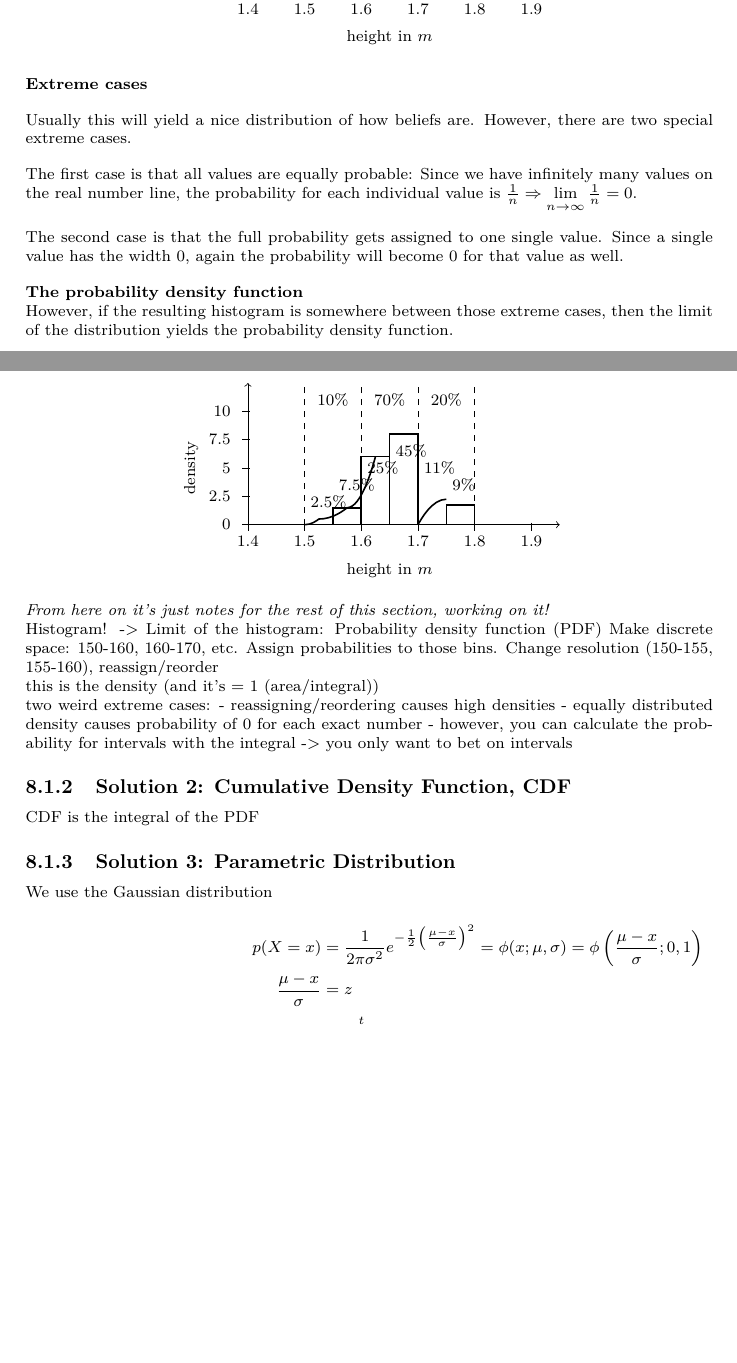
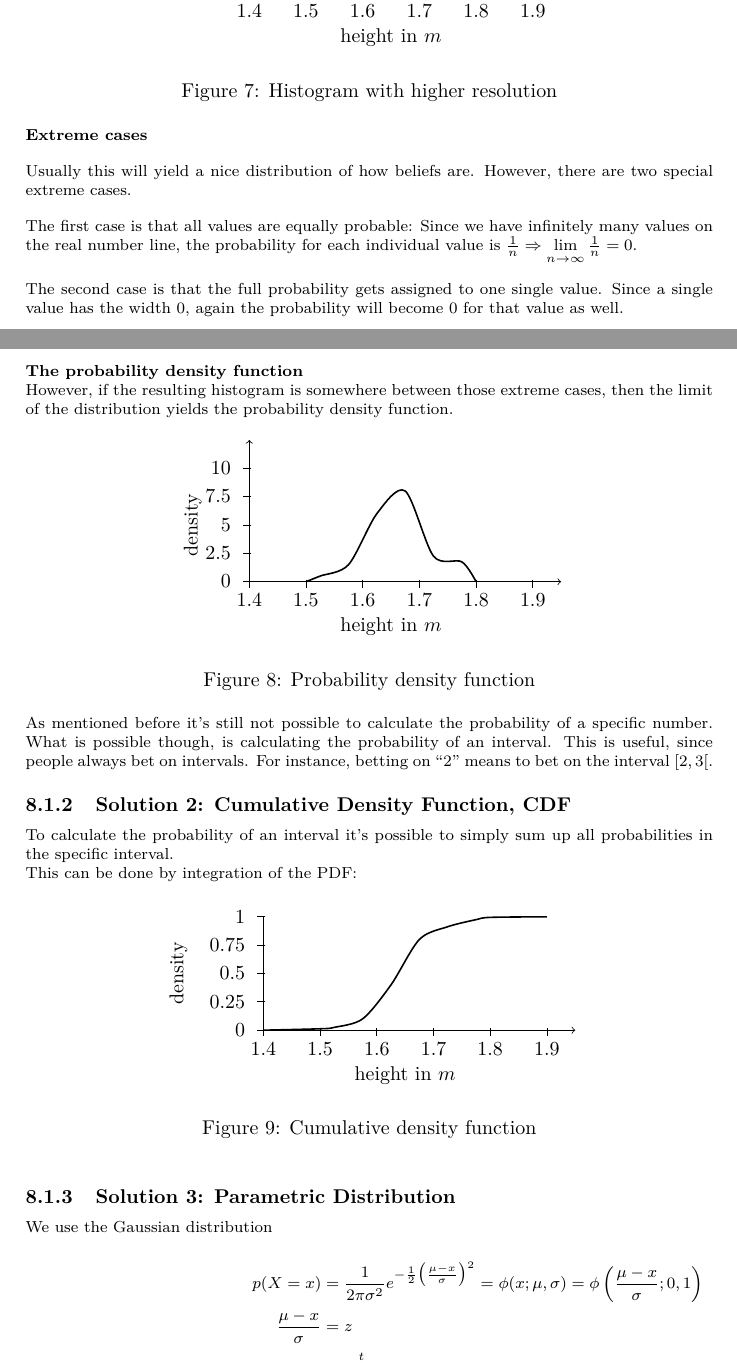
Before and after one commit to AndreaSuckro/PMPC, a LaTeX document (Script/Notes.tex, which reads Script/chapters/2014-05-09.tex): two parts of pages 21 and 22 of 36 before the commit and two parts of pages 21 and 22 of 38 after it, joined at a grey line, cut so that both start at the same text, the shorter picture padded with empty space. Compiled offline with pdfLaTeX.

Commit message:
pdf to cdf in 05-09

```diff
--- a/Script/chapters/2014-05-09.tex
+++ b/Script/chapters/2014-05-09.tex
@@ -65,7 +67,8 @@ Note that \textbf{the area describes the probability}. For the second box, one w
 
 For a finer granularity one can now change the resolution of the bins and split the probabilities among them.
 
-\begin{center}
+\begin{figure}[h]
+\centering
 \begin{tikzpicture}
 
   % horizontal axis
@@ -128,7 +131,8 @@ For a finer granularity one can now change the resolution of the bins and split
   \draw[thin, dashed] (4, 0) -- (4, 2.5);
 
 \end{tikzpicture}
-\end{center}
+\caption{Histogram with higher resolution}
+\end{figure}
 
 \textbf{Extreme cases}
 \vspace{1em}
@@ -143,13 +147,13 @@ The first case is that all values are equally probable: Since we have infinitely
 
 The second case is that the full probability gets assigned to one single value. Since a single value has the width 0, again the probability will become 0 for that value as well.
 
-\vspace{1em}
-
+\newpage
 \textbf{The probability density function}
 
 However, if the resulting histogram is somewhere between those extreme cases, then the limit of the distribution yields the probability density function.
 
-\begin{center}
+\begin{figure}[h]
+\centering
 \begin{tikzpicture}
 
   % horizontal axis
@@ -183,56 +187,58 @@ However, if the resulting histogram is somewhere between those extreme cases, th
   % axis label
   \draw (-1,1) node[rotate=90] {density};
 
-  % first box
-  \draw[thick] (1.0, 0.0) parabola (1.25, 0.1) parabola (1.75, 0.3) parabola (2.25, 1.2);
-  \draw[thick] (1.5, 0) -- (1.5, 0.3) -- (2.0, 0.3) -- (2.0, 0);
-  % second box
-  \draw[thick] (2.0, 0) -- (2.0, 1.2) -- (2.5, 1.2) -- (2.5, 0);
-  \draw[thick] (2.5, 0) -- (2.5, 1.6) -- (3.0, 1.6) -- (3.0, 0);
-  % third box
-  \draw[thick] (3.0, 0) parabola[bend at end] (3.5, 0.45);
-  \draw[thick] (3.5, 0) -- (3.5, 0.35) parabola[bend at end] (4.0, 0.35) -- (4.0, 0);
+  \draw[thick] plot[smooth] file {data/2014-05-09_HistogramToPDF.txt};
+\end{tikzpicture}
+\caption{Probability density function}
+\end{figure}
 
-  % box labels
-  \draw (1.5, 2.2) node{$10 \%$};
-  \draw (2.5, 2.2) node{$70 \%$};
-  \draw (3.5, 2.2) node{$20 \%$};
-
-  \draw (1.0, 0.4) node[anchor=west]{$2.5 \%$};
-  \draw (1.5, 0.7) node[anchor=west]{$7.5 \%$};
-  \draw (2.0, 1.0) node[anchor=west]{$25 \%$};
-  \draw (2.5, 1.3) node[anchor=west]{$45 \%$};
-  \draw (3.0, 1.0) node[anchor=west]{$11 \%$};
-  \draw (3.5, 0.7) node[anchor=west]{$ 9 \%$};
-
-  % vertical separation lines
-  \draw[thin, dashed] (1, 0) -- (1, 2.5);
-  \draw[thin, dashed] (2, 0) -- (2, 2.5);
-  \draw[thin, dashed] (3, 0) -- (3, 2.5);
-  \draw[thin, dashed] (4, 0) -- (4, 2.5);
-
-\end{tikzpicture}
-\end{center}
-
-
-\textit{From here on it's just notes for the rest of this section, working on it!}
-
-Histogram! -> Limit of the histogram: Probability density function (PDF)
-Make discrete space: 150-160, 160-170, etc.
-Assign probabilities to those bins.
-Change resolution (150-155, 155-160), reassign/reorder
-
-this is the density (and it's = 1 (area/integral))
-
-two weird extreme cases:
-- reassigning/reordering causes high densities
-- equally distributed density causes probability of 0 for each exact number
-   - however, you can calculate the probability for intervals with the integral
-   -> you only want to bet on intervals
+As mentioned before it's still not possible to calculate the probability of a specific number. What is possible though, is calculating the probability of an interval. This is useful, since people always bet on intervals. For instance, betting on ``2'' means to bet on the interval $\left[2,3\right[$.
 
 \subsubsection[Cumulative Density Function (CDF)]{Solution 2: Cumulative Density Function, CDF}
-CDF is the integral of the PDF
- % rest see paper notes
+To calculate the probability of an interval it's possible to simply sum up all probabilities in the specific interval.
+
+This can be done by integration of the PDF:
+
+\begin{figure}[h]
+\centering
+\begin{tikzpicture}
+
+  % horizontal axis
+  \draw[->] (0, 0) -- (5.5, 0);
+  % ticks horizontal
+  \foreach \x in {0,...,5}
+    \draw (\x,1pt) -- (\x,-3pt);
+  % labels horizontal
+  \draw	(0,-0.1) node[anchor=north] {1.4}
+		    (1,-0.1) node[anchor=north] {1.5}
+		    (2,-0.1) node[anchor=north] {1.6}
+		    (3,-0.1) node[anchor=north] {1.7}
+		    (4,-0.1) node[anchor=north] {1.8}
+		    (5,-0.1) node[anchor=north] {1.9}
+        ;
+  % axis label
+  \draw (2.5,-0.8) node {height in $m$};
+
+  % vertical axis
+  \draw[-] (0, 0) -- (0, 2);
+  % ticks vertical
+  \foreach \y in {0,0.5,1,1.5,2}
+    \draw (1pt, \y) -- (-3pt, \y);
+  % labels vertical
+  \draw (-0.2,0.0) node[anchor=east] {0}
+        (-0.2,0.5) node[anchor=east] {0.25}
+        (-0.2,1.0) node[anchor=east] {0.5}
+        (-0.2,1.5) node[anchor=east] {0.75}
+        (-0.2,2.0) node[anchor=east] {1}
+        ;
+  % axis label
+  \draw (-1.5,1) node[rotate=90] {density};
+
+  \draw[thick] plot[smooth] file {data/2014-05-09_CDF.txt};
+\end{tikzpicture}
+\caption{Cumulative density function}
+\end{figure}
+
 
 \subsubsection{Solution 3: Parametric Distribution}
 We use the Gaussian distribution
```
Also changed, not shown: Script/Notes.tex (+18 -2 lines), Script/data/2014-05-09_CDF.txt (added, +10 -0 lines), Script/data/2014-05-09_HistogramToPDF.txt (added, +8 -0 lines), Script/chapters/2014-05-09.tex (6 more changed lines).
